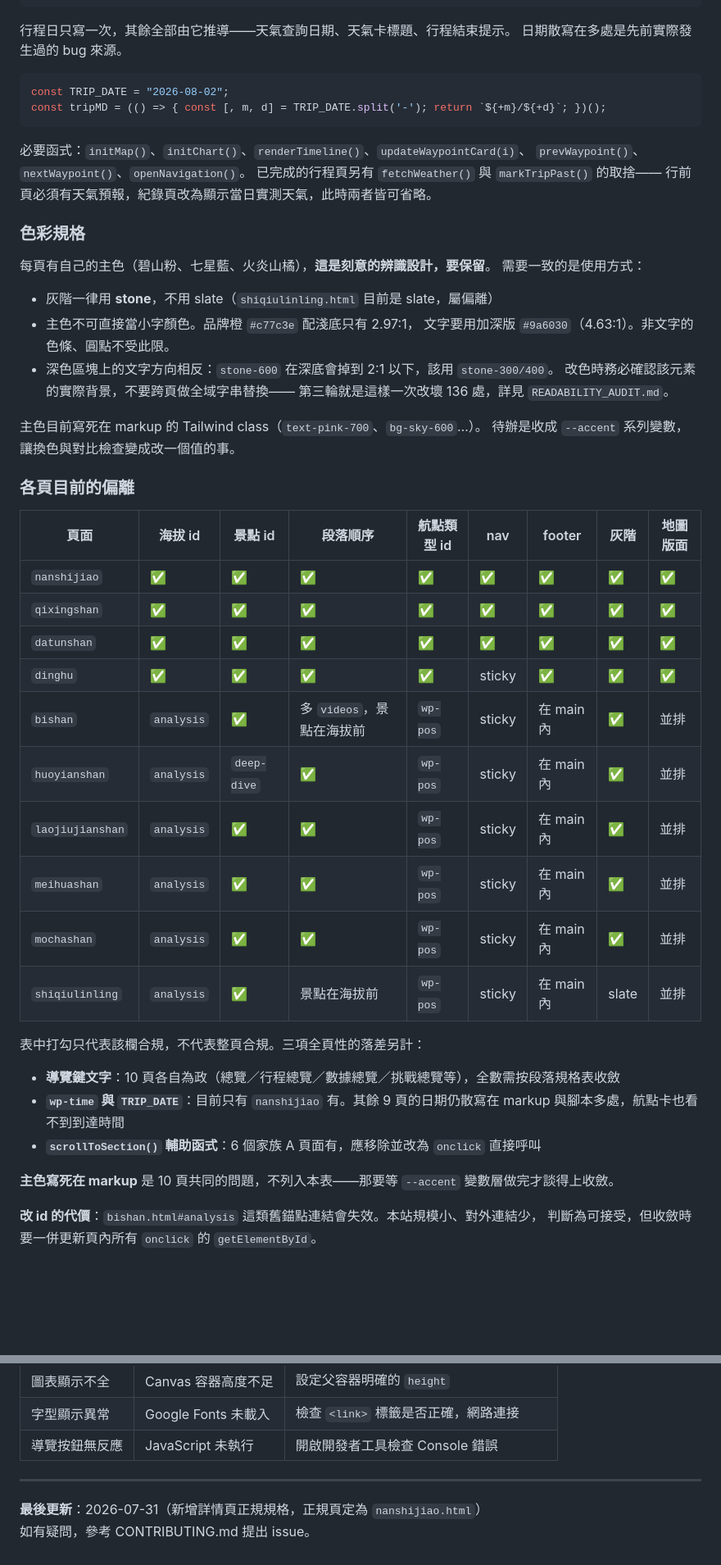
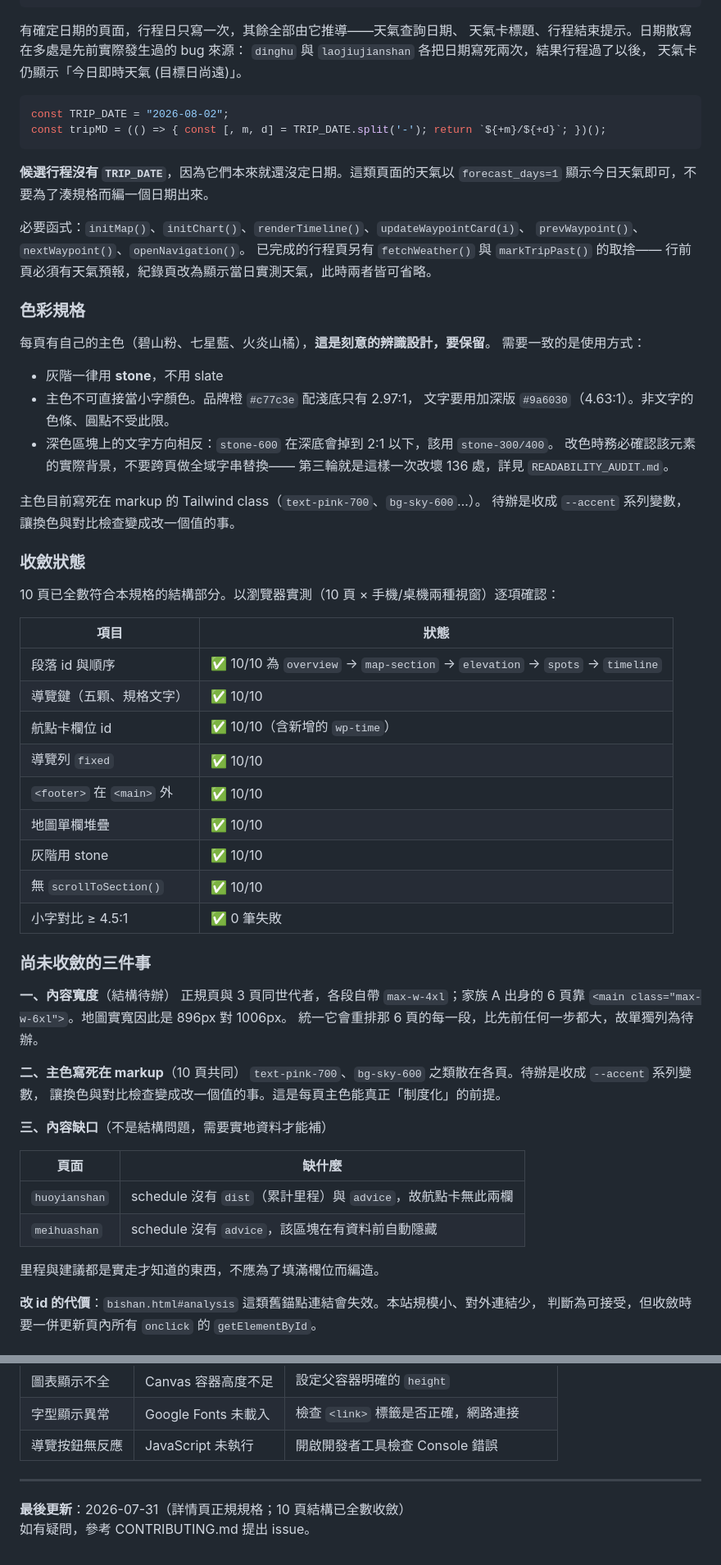
Before and after one commit to thhsu01/PaPaTeam, a Markdown page: ARCHITECTURE.md, 2 parts joined by grey strips. Shown at 82% size. GitHub-like rendering; blank space fills up the shorter version.

Commit message:
Update the spec and audit to match the converged pages
The deviation table listed work that is now done, so replace it with the
verified state and keep only what genuinely remains: the content-width
difference between the two template lineages, the accent colours still
hardcoded in markup, and two pages whose schedule data lacks fields.

Correct two things the spec got wrong when it was written. The map
component said max-w-4xl, which is how the canonical page constrains
content but not how the six family-A pages do it; the rule is the
stacking, not the width value. And TRIP_DATE was described as universal,
when the four candidate trips have no date at all and should not be given
an invented one.

Record in the audit the two pink-600 failures found on bishan during the
migration, plus two ways the measurement itself can lie: gradient
backgrounds read as no background and produce false failures, and a
locally built Tailwind that is not regenerated after an edit silently
drops the new classes and reports a layout the browser would never show.

Co-Authored-By: Claude Opus 5 <noreply@anthropic.com>
Claude-Session: https://claude.ai/code/session_019qyJ6M7sphMYNk8t7q9Hmk

````diff
--- a/ARCHITECTURE.md
+++ b/ARCHITECTURE.md
@@ -241,13 +244,18 @@ const schedule = [
 ];
 ```
 
-行程日只寫一次，其餘全部由它推導——天氣查詢日期、天氣卡標題、行程結束提示。
-日期散寫在多處是先前實際發生過的 bug 來源。
+有確定日期的頁面，行程日只寫一次，其餘全部由它推導——天氣查詢日期、
+天氣卡標題、行程結束提示。日期散寫在多處是先前實際發生過的 bug 來源：
+`dinghu` 與 `laojiujianshan` 各把日期寫死兩次，結果行程過了以後，
+天氣卡仍顯示「今日即時天氣 (目標日尚遠)」。
 
 ```javascript
 const TRIP_DATE = "2026-08-02";
 const tripMD = (() => { const [, m, d] = TRIP_DATE.split('-'); return `${+m}/${+d}`; })();
 ```
+
+**候選行程沒有 `TRIP_DATE`**，因為它們本來就還沒定日期。這類頁面的天氣以
+`forecast_days=1` 顯示今日天氣即可，不要為了湊規格而編一個日期出來。
 
 必要函式：`initMap()`、`initChart()`、`renderTimeline()`、`updateWaypointCard(i)`、
 `prevWaypoint()`、`nextWaypoint()`、`openNavigation()`。
@@ -259,7 +267,7 @@ const tripMD = (() => { const [, m, d] = TRIP_DATE.split('-'); return `${+m}/${+
 每頁有自己的主色（碧山粉、七星藍、火炎山橘），**這是刻意的辨識設計，要保留**。
 需要一致的是使用方式：
 
-- 灰階一律用 **stone**，不用 slate（`shiqiulinling.html` 目前是 slate，屬偏離）
+- 灰階一律用 **stone**，不用 slate
 - 主色不可直接當小字顏色。品牌橙 `#c77c3e` 配淺底只有 2.97:1，
   文字要用加深版 `#9a6030`（4.63:1）。非文字的色條、圓點不受此限。
 - 深色區塊上的文字方向相反：`stone-600` 在深底會掉到 2:1 以下，該用 `stone-300/400`。
@@ -269,29 +277,41 @@ const tripMD = (() => { const [, m, d] = TRIP_DATE.split('-'); return `${+m}/${+
 主色目前寫死在 markup 的 Tailwind class（`text-pink-700`、`bg-sky-600`…）。
 待辦是收成 `--accent` 系列變數，讓換色與對比檢查變成改一個值的事。
 
-### 各頁目前的偏離
+### 收斂狀態
 
-| 頁面 | 海拔 id | 景點 id | 段落順序 | 航點類型 id | nav | footer | 灰階 | 地圖版面 |
-|---|---|---|---|---|---|---|---|---|
-| `nanshijiao` | ✅ | ✅ | ✅ | ✅ | ✅ | ✅ | ✅ | ✅ |
-| `qixingshan` | ✅ | ✅ | ✅ | ✅ | ✅ | ✅ | ✅ | ✅ |
-| `datunshan` | ✅ | ✅ | ✅ | ✅ | ✅ | ✅ | ✅ | ✅ |
-| `dinghu` | ✅ | ✅ | ✅ | ✅ | sticky | ✅ | ✅ | ✅ |
-| `bishan` | `analysis` | ✅ | 多 `videos`，景點在海拔前 | `wp-pos` | sticky | 在 main 內 | ✅ | 並排 |
-| `huoyianshan` | `analysis` | `deep-dive` | ✅ | `wp-pos` | sticky | 在 main 內 | ✅ | 並排 |
-| `laojiujianshan` | `analysis` | ✅ | ✅ | `wp-pos` | sticky | 在 main 內 | ✅ | 並排 |
-| `meihuashan` | `analysis` | ✅ | ✅ | `wp-pos` | sticky | 在 main 內 | ✅ | 並排 |
-| `mochashan` | `analysis` | ✅ | ✅ | `wp-pos` | sticky | 在 main 內 | ✅ | 並排 |
-| `shiqiulinling` | `analysis` | ✅ | 景點在海拔前 | `wp-pos` | sticky | 在 main 內 | slate | 並排 |
+10 頁已全數符合本規格的結構部分。以瀏覽器實測（10 頁 × 手機/桌機兩種視窗）逐項確認：
 
-表中打勾只代表該欄合規，不代表整頁合規。三項全頁性的落差另計：
+| 項目 | 狀態 |
+|---|---|
+| 段落 id 與順序 | ✅ 10/10 為 `overview` → `map-section` → `elevation` → `spots` → `timeline` |
+| 導覽鍵（五顆、規格文字） | ✅ 10/10 |
+| 航點卡欄位 id | ✅ 10/10（含新增的 `wp-time`） |
+| 導覽列 `fixed` | ✅ 10/10 |
+| `<footer>` 在 `<main>` 外 | ✅ 10/10 |
+| 地圖單欄堆疊 | ✅ 10/10 |
+| 灰階用 stone | ✅ 10/10 |
+| 無 `scrollToSection()` | ✅ 10/10 |
+| 小字對比 ≥ 4.5:1 | ✅ 0 筆失敗 |
 
-- **導覽鍵文字**：10 頁各自為政（總覽／行程總覽／數據總覽／挑戰總覽等），全數需按段落規格表收斂
-- **`wp-time` 與 `TRIP_DATE`**：目前只有 `nanshijiao` 有。其餘 9 頁的日期仍散寫在
-  markup 與腳本多處，航點卡也看不到到達時間
-- **`scrollToSection()` 輔助函式**：6 個家族 A 頁面有，應移除並改為 `onclick` 直接呼叫
+### 尚未收斂的三件事
 
-**主色寫死在 markup** 是 10 頁共同的問題，不列入本表——那要等 `--accent` 變數層做完才談得上收斂。
+**一、內容寬度**（結構待辦）
+正規頁與 3 頁同世代者，各段自帶 `max-w-4xl`；家族 A 出身的 6 頁靠
+`<main class="max-w-6xl">`。地圖實寬因此是 896px 對 1006px。
+統一它會重排那 6 頁的每一段，比先前任何一步都大，故單獨列為待辦。
+
+**二、主色寫死在 markup**（10 頁共同）
+`text-pink-700`、`bg-sky-600` 之類散在各頁。待辦是收成 `--accent` 系列變數，
+讓換色與對比檢查變成改一個值的事。這是每頁主色能真正「制度化」的前提。
+
+**三、內容缺口**（不是結構問題，需要實地資料才能補）
+
+| 頁面 | 缺什麼 |
+|---|---|
+| `huoyianshan` | schedule 沒有 `dist`（累計里程）與 `advice`，故航點卡無此兩欄 |
+| `meihuashan` | schedule 沒有 `advice`，該區塊在有資料前自動隱藏 |
+
+里程與建議都是實走才知道的東西，不應為了填滿欄位而編造。
 
 **改 id 的代價**：`bishan.html#analysis` 這類舊錨點連結會失效。本站規模小、對外連結少，
 判斷為可接受，但收斂時要一併更新頁內所有 `onclick` 的 `getElementById`。
@@ -531,5 +551,5 @@ open http://localhost:8000
 
 ---
 
-**最後更新**：2026-07-31（新增詳情頁正規規格，正規頁定為 `nanshijiao.html`）
+**最後更新**：2026-07-31（詳情頁正規規格；10 頁結構已全數收斂）
 如有疑問，參考 CONTRIBUTING.md 提出 issue。
````
Also changed, not shown: other parts of ARCHITECTURE.md (+8 -5 lines), READABILITY_AUDIT.md (+31 -1 lines).
